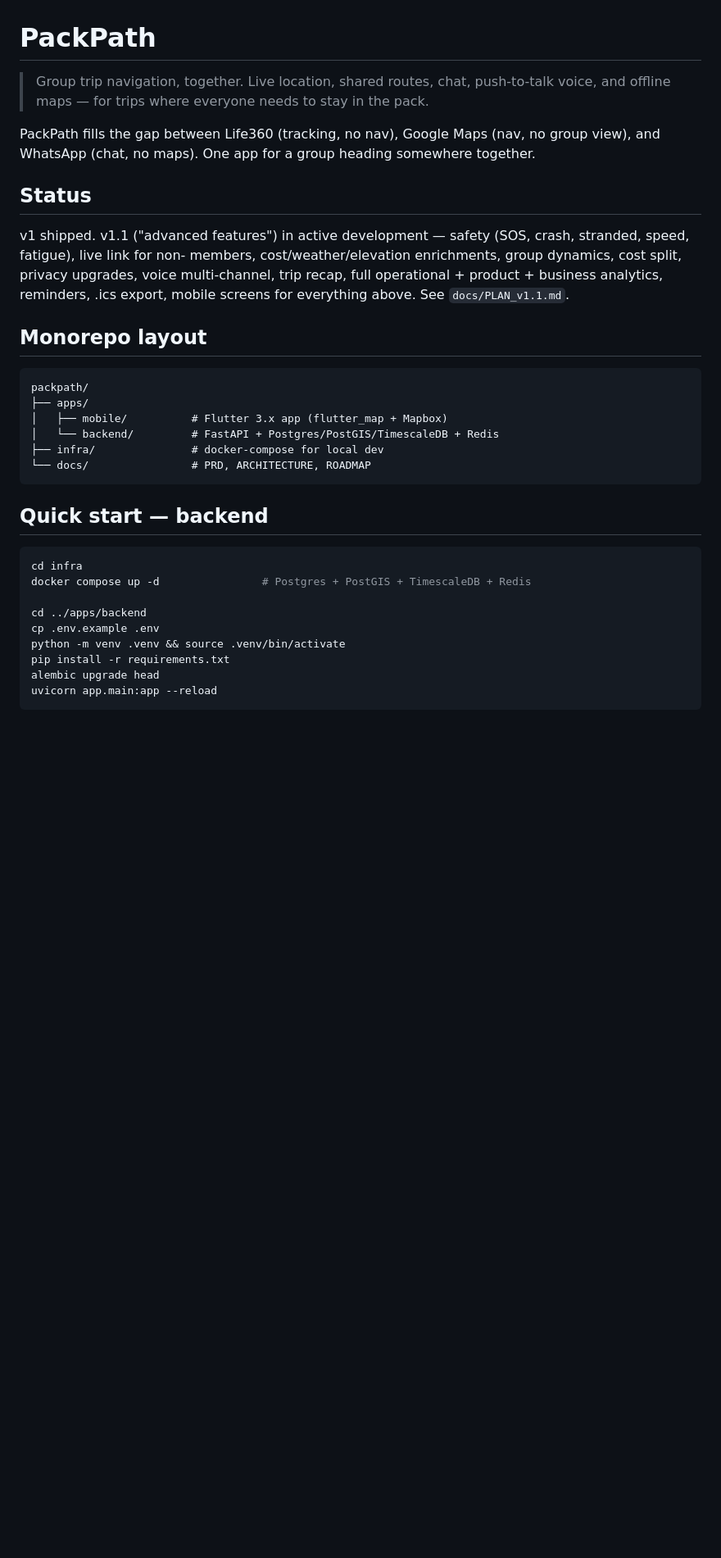
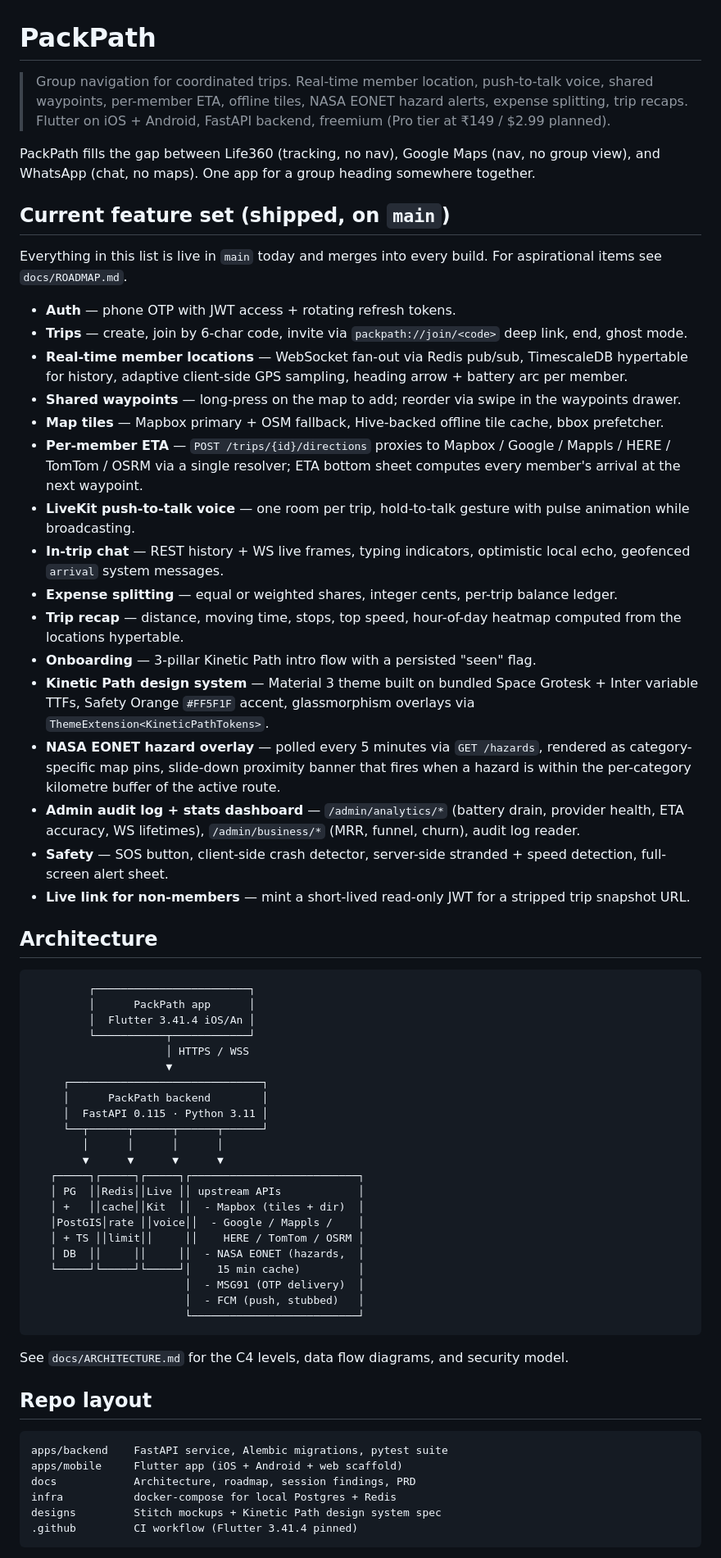
Before and after one commit to ankitjha67/PackPath, a Markdown page: README.md, the part around one of its changes. Shown at 82% size. Drawn GitHub-style; blank space fills up the shorter version.

````diff
--- a/README.md
+++ b/README.md
@@ -1,40 +1,67 @@
 # PackPath
 
-> Group trip navigation, together. Live location, shared routes, chat, push-to-talk voice, and offline maps — for trips where everyone needs to stay in the pack.
+> Group navigation for coordinated trips. Real-time member location, push-to-talk voice, shared waypoints, per-member ETA, offline tiles, NASA EONET hazard alerts, expense splitting, trip recaps. Flutter on iOS + Android, FastAPI backend, freemium (Pro tier at ₹149 / $2.99 planned).
 
 PackPath fills the gap between Life360 (tracking, no nav), Google Maps (nav, no group view), and WhatsApp (chat, no maps). One app for a group heading somewhere together.
 
-## Status
+## Current feature set (shipped, on `main`)
 
-v1 shipped. v1.1 ("advanced features") in active development —
-safety (SOS, crash, stranded, speed, fatigue), live link for non-
-members, cost/weather/elevation enrichments, group dynamics, cost
-split, privacy upgrades, voice multi-channel, trip recap, full
-operational + product + business analytics, reminders, .ics export,
-mobile screens for everything above. See `docs/PLAN_v1.1.md`.
+Everything in this list is live in `main` today and merges into every build. For aspirational items see `docs/ROADMAP.md`.
 
-## Monorepo layout
+- **Auth** — phone OTP with JWT access + rotating refresh tokens.
+- **Trips** — create, join by 6-char code, invite via `packpath://join/<code>` deep link, end, ghost mode.
+- **Real-time member locations** — WebSocket fan-out via Redis pub/sub, TimescaleDB hypertable for history, adaptive client-side GPS sampling, heading arrow + battery arc per member.
+- **Shared waypoints** — long-press on the map to add; reorder via swipe in the waypoints drawer.
+- **Map tiles** — Mapbox primary + OSM fallback, Hive-backed offline tile cache, bbox prefetcher.
+- **Per-member ETA** — `POST /trips/{id}/directions` proxies to Mapbox / Google / Mappls / HERE / TomTom / OSRM via a single resolver; ETA bottom sheet computes every member's arrival at the next waypoint.
+- **LiveKit push-to-talk voice** — one room per trip, hold-to-talk gesture with pulse animation while broadcasting.
+- **In-trip chat** — REST history + WS live frames, typing indicators, optimistic local echo, geofenced `arrival` system messages.
+- **Expense splitting** — equal or weighted shares, integer cents, per-trip balance ledger.
+- **Trip recap** — distance, moving time, stops, top speed, hour-of-day heatmap computed from the locations hypertable.
+- **Onboarding** — 3-pillar Kinetic Path intro flow with a persisted "seen" flag.
+- **Kinetic Path design system** — Material 3 theme built on bundled Space Grotesk + Inter variable TTFs, Safety Orange `#FF5F1F` accent, glassmorphism overlays via `ThemeExtension<KineticPathTokens>`.
+- **NASA EONET hazard overlay** — polled every 5 minutes via `GET /hazards`, rendered as category-specific map pins, slide-down proximity banner that fires when a hazard is within the per-category kilometre buffer of the active route.
+- **Admin audit log + stats dashboard** — `/admin/analytics/*` (battery drain, provider health, ETA accuracy, WS lifetimes), `/admin/business/*` (MRR, funnel, churn), audit log reader.
+- **Safety** — SOS button, client-side crash detector, server-side stranded + speed detection, full-screen alert sheet.
+- **Live link for non-members** — mint a short-lived read-only JWT for a stripped trip snapshot URL.
+
+## Architecture
 
 ```
-packpath/
-├── apps/
-│   ├── mobile/          # Flutter 3.x app (flutter_map + Mapbox)
-│   └── backend/         # FastAPI + Postgres/PostGIS/TimescaleDB + Redis
-├── infra/               # docker-compose for local dev
-└── docs/                # PRD, ARCHITECTURE, ROADMAP
+         ┌────────────────────────┐
+         │      PackPath app      │
+         │  Flutter 3.41.4 iOS/An │
+         └───────────┬────────────┘
+                     │ HTTPS / WSS
+                     ▼
+     ┌──────────────────────────────┐
+     │      PackPath backend        │
+     │  FastAPI 0.115 · Python 3.11 │
+     └──┬──────┬──────┬──────┬──────┘
+        │      │      │      │
+        ▼      ▼      ▼      ▼
+   ┌─────┐┌─────┐┌─────┐┌──────────────────────────┐
+   │ PG  ││Redis││Live ││ upstream APIs            │
+   │ +   ││cache││Kit  ││  - Mapbox (tiles + dir)  │
+   │PostGIS│rate ││voice││  - Google / Mappls /    │
+   │ + TS ││limit││     ││    HERE / TomTom / OSRM │
+   │ DB  ││     ││     ││  - NASA EONET (hazards,  │
+   └─────┘└─────┘└─────┘│    15 min cache)         │
+                        │  - MSG91 (OTP delivery)  │
+                        │  - FCM (push, stubbed)   │
+                        └──────────────────────────┘
 ```
 
-## Quick start — backend
+See `docs/ARCHITECTURE.md` for the C4 levels, data flow diagrams, and security model.
 
-```bash
-cd infra
-docker compose up -d                # Postgres + PostGIS + TimescaleDB + Redis
+## Repo layout
 
-cd ../apps/backend
-cp .env.example .env
-python -m venv .venv && source .venv/bin/activate
-pip install -r requirements.txt
-alembic upgrade head
-uvicorn app.main:app --reload
+```
+apps/backend    FastAPI service, Alembic migrations, pytest suite
+apps/mobile     Flutter app (iOS + Android + web scaffold)
+docs            Architecture, roadmap, session findings, PRD
+infra           docker-compose for local Postgres + Redis
+designs         Stitch mockups + Kinetic Path design system spec
+.github         CI workflow (Flutter 3.41.4 pinned)
 ```
 
````
Also changed, not shown: other parts of README.md (+24 -34 lines).
